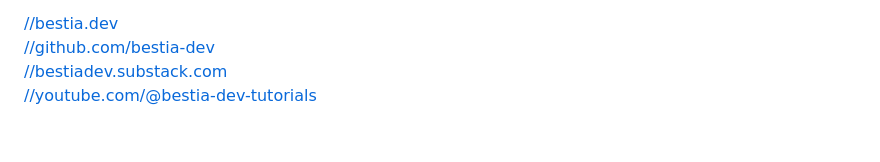
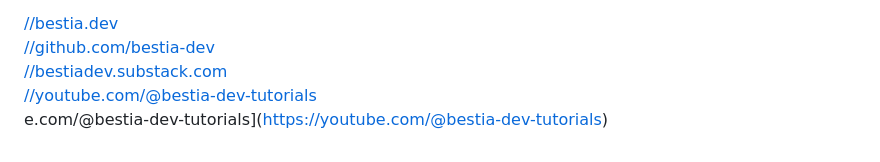
Before and after one commit to bestia-dev/new_date_time_units_and_formats, a Markdown page: README.md, the part around one of its changes. Rendered like a GitHub page.

```diff
--- a/README.md
+++ b/README.md
@@ -270,3 +268,4 @@ So I can drink a free beer for your health :-)
 [//github.com/bestia-dev](https://github.com/bestia-dev)
 [//bestiadev.substack.com](https://bestiadev.substack.com)
 [//youtube.com/@bestia-dev-tutorials](https://youtube.com/@bestia-dev-tutorials)
+e.com/@bestia-dev-tutorials](https://youtube.com/@bestia-dev-tutorials)
```
Also changed, not shown: other parts of README.md (+0 -2 lines).
